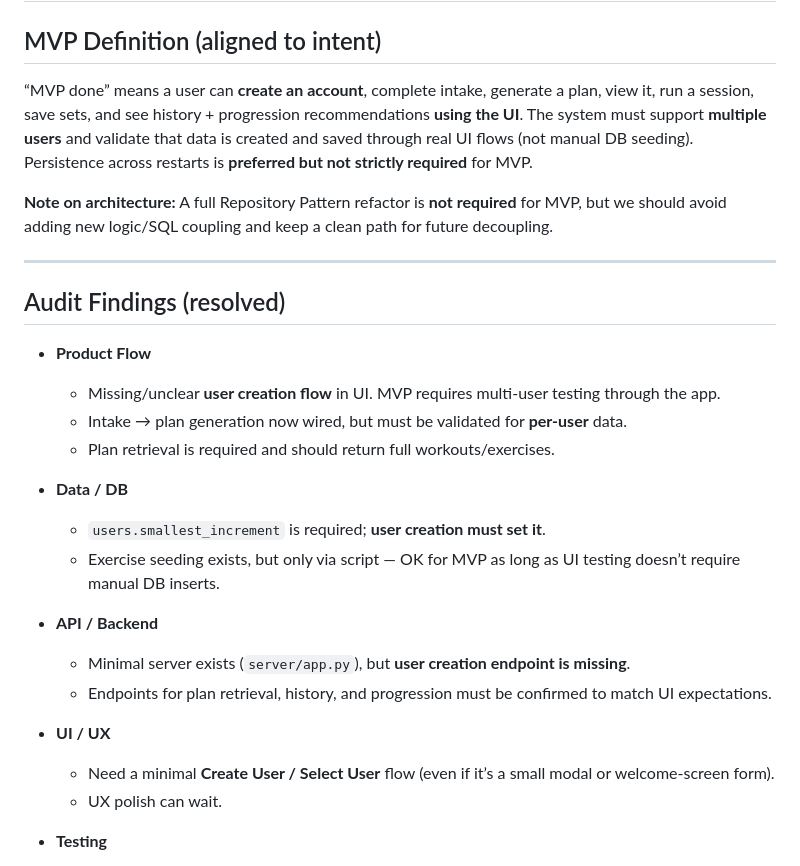
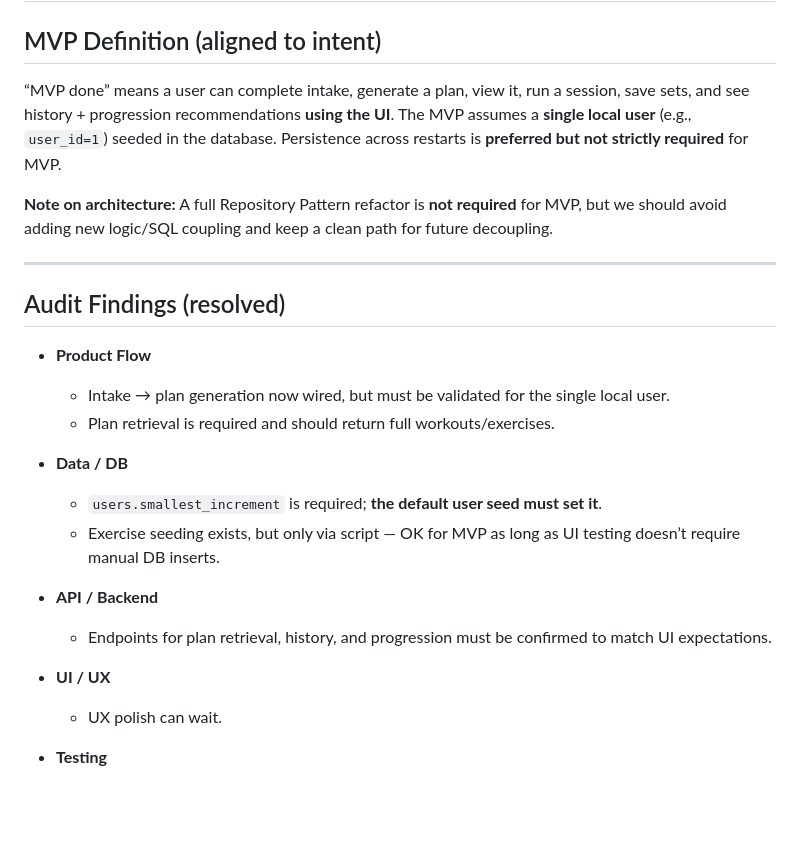
Before and after one commit to CoderOneTwoThree/Test-1, a Markdown page: MVP_AUDIT_SOURCE_OF_TRUTH.md, the part around one of its changes. Drawn GitHub-style; blank space fills up the shorter version.

```diff
--- a/MVP_AUDIT_SOURCE_OF_TRUTH.md
+++ b/MVP_AUDIT_SOURCE_OF_TRUTH.md
@@ -1,7 +1,7 @@
 # Unified MVP Audit (Source of Truth)
 
 ## MVP Definition (aligned to intent)
-“MVP done” means a user can **create an account**, complete intake, generate a plan, view it, run a session, save sets, and see history + progression recommendations **using the UI**. The system must support **multiple users** and validate that data is created and saved through real UI flows (not manual DB seeding). Persistence across restarts is **preferred but not strictly required** for MVP.
+“MVP done” means a user can complete intake, generate a plan, view it, run a session, save sets, and see history + progression recommendations **using the UI**. The MVP assumes a **single local user** (e.g., `user_id=1`) seeded in the database. Persistence across restarts is **preferred but not strictly required** for MVP.
 
 **Note on architecture:** A full Repository Pattern refactor is **not required** for MVP, but we should avoid adding new logic/SQL coupling and keep a clean path for future decoupling.
 
@@ -10,20 +10,17 @@
 ## Audit Findings (resolved)
 
 - **Product Flow**
-  - Missing/unclear **user creation flow** in UI. MVP requires multi‑user testing through the app.
-  - Intake → plan generation now wired, but must be validated for **per‑user** data.
+  - Intake → plan generation now wired, but must be validated for the single local user.
   - Plan retrieval is required and should return full workouts/exercises.
 
 - **Data / DB**
-  - `users.smallest_increment` is required; **user creation must set it**.
+  - `users.smallest_increment` is required; **the default user seed must set it**.
   - Exercise seeding exists, but only via script — OK for MVP as long as UI testing doesn’t require manual DB inserts.
 
 - **API / Backend**
-  - Minimal server exists (`server/app.py`), but **user creation endpoint is missing**.
   - Endpoints for plan retrieval, history, and progression must be confirmed to match UI expectations.
 
 - **UI / UX**
-  - Need a minimal **Create User / Select User** flow (even if it’s a small modal or welcome‑screen form).
   - UX polish can wait.
 
 - **Testing**
```
Also changed, not shown: other parts of MVP_AUDIT_SOURCE_OF_TRUTH.md (+8 -19 lines).
